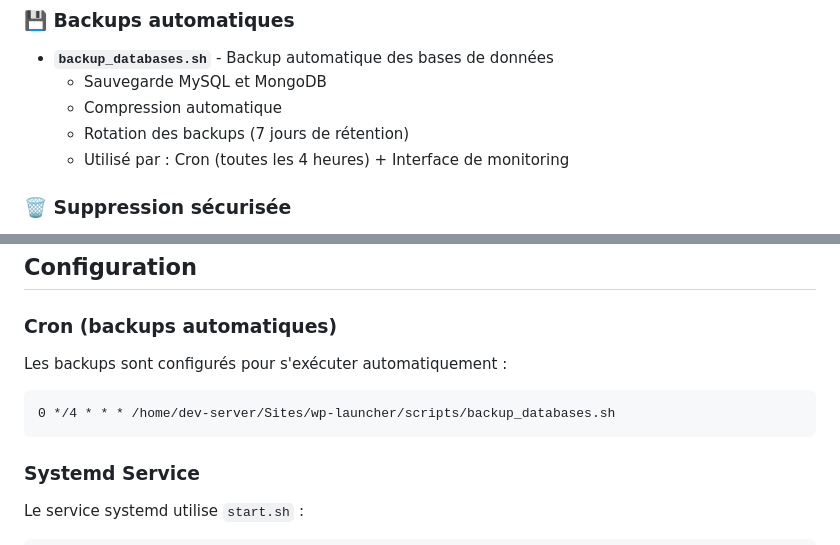
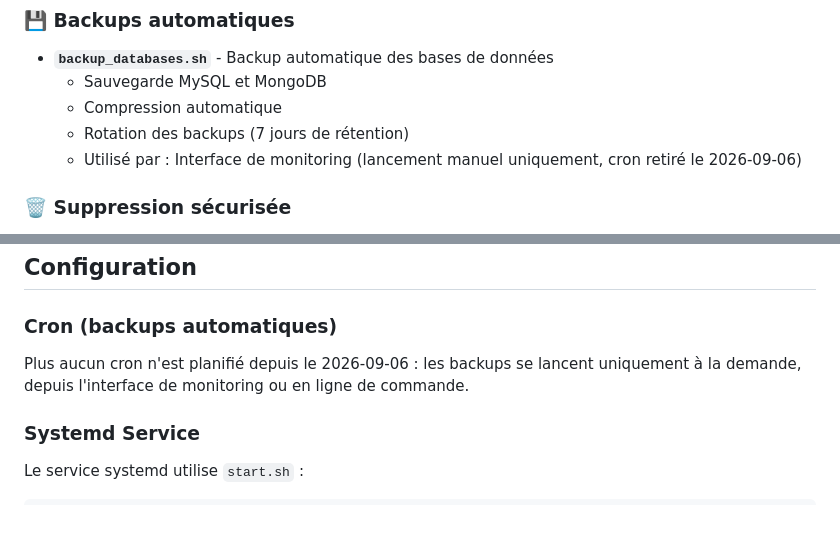
Before and after one commit to Zakaru-Studio/wp-launcher, a Markdown page: scripts/README.md, 2 parts joined by grey strips. Drawn GitHub-style; blank space fills up the shorter version.

Commit message:
docs(scripts): les backups ne sont plus planifiés en cron depuis le 2026-09-06

````diff
--- a/scripts/README.md
+++ b/scripts/README.md
@@ -29,7 +29,7 @@ Ce dossier contient les scripts shell utilisés par l'application WordPress Laun
   - Sauvegarde MySQL et MongoDB
   - Compression automatique
   - Rotation des backups (7 jours de rétention)
-  - Utilisé par : Cron (toutes les 4 heures) + Interface de monitoring
+  - Utilisé par : Interface de monitoring (lancement manuel uniquement, cron retiré le 2026-09-06)
 
 ### 🗑️ Suppression sécurisée
 
@@ -70,10 +70,8 @@ sudo systemctl restart wp-launcher
 ## Configuration
 
 ### Cron (backups automatiques)
-Les backups sont configurés pour s'exécuter automatiquement :
-```cron
-0 */4 * * * /home/dev-server/Sites/wp-launcher/scripts/backup_databases.sh
-```
+Plus aucun cron n'est planifié depuis le 2026-09-06 : les backups se lancent
+uniquement à la demande, depuis l'interface de monitoring ou en ligne de commande.
 
 ### Systemd Service
 Le service systemd utilise `start.sh` :
````
